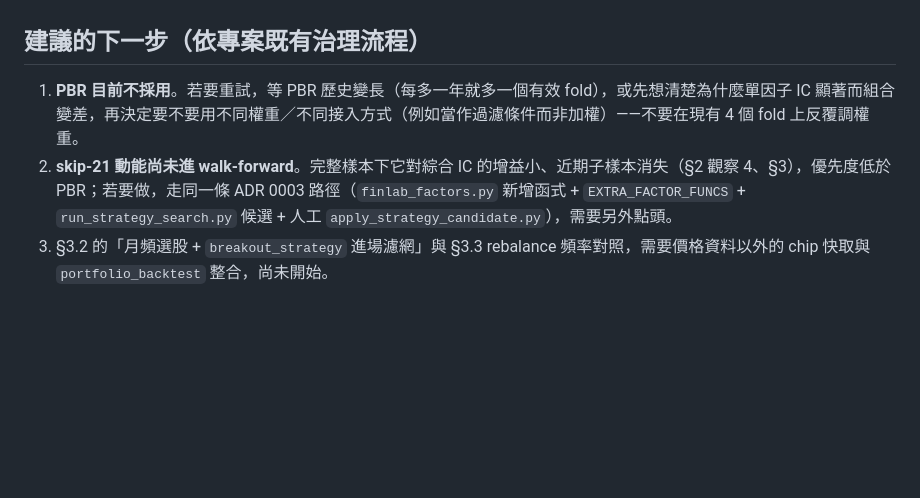
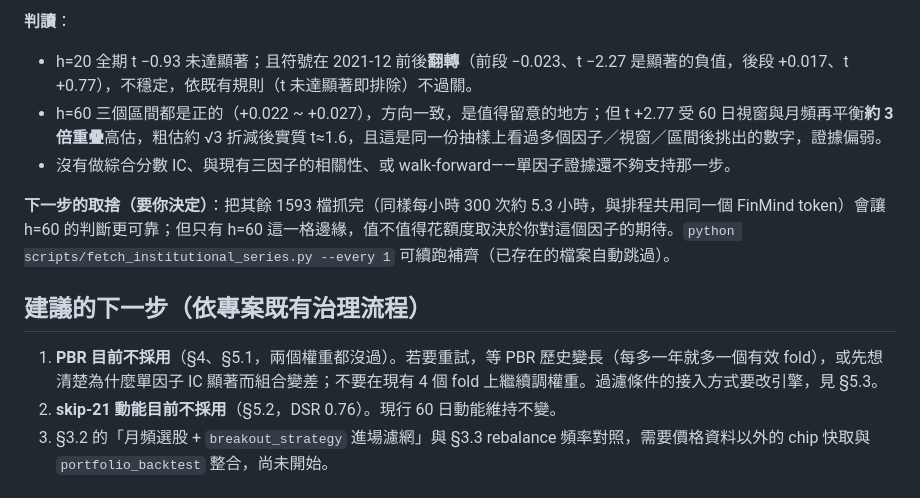
Before and after one commit to WilliamJHC/tw_stock_tracker, a Markdown page: docs/factor_candidates_momentum_ic_2026-09.md, the part around one of its changes. Rendered like a GitHub page; blank space fills up the shorter version.

```diff
--- a/docs/factor_candidates_momentum_ic_2026-09.md
+++ b/docs/factor_candidates_momentum_ic_2026-09.md
@@ -81,7 +127,14 @@
+**判讀**：
+- h=20 全期 t −0.93 未達顯著；且符號在 2021-12 前後**翻轉**（前段 −0.023、t −2.27 是顯著的負值，後段 +0.017、t +0.77），不穩定，依既有規則（t 未達顯著即排除）不過關。
+- h=60 三個區間都是正的（+0.022 ~ +0.027），方向一致，是值得留意的地方；但 t +2.77 受 60 日視窗與月頻再平衡**約 3 倍重疊**高估，粗估約 √3 折減後實質 t≈1.6，且這是同一份抽樣上看過多個因子／視窗／區間後挑出的數字，證據偏弱。
+- 沒有做綜合分數 IC、與現有三因子的相關性、或 walk-forward——單因子證據還不夠支持那一步。
+
+**下一步的取捨（要你決定）**：把其餘 1593 檔抓完（同樣每小時 300 次約 5.3 小時，與排程共用同一個 FinMind token）會讓 h=60 的判斷更可靠；但只有 h=60 這一格邊緣，值不值得花額度取決於你對這個因子的期待。`python scripts/fetch_institutional_series.py --every 1` 可續跑補齊（已存在的檔案自動跳過）。
+
 ## 建議的下一步（依專案既有治理流程）
 
-1. **PBR 目前不採用**。若要重試，等 PBR 歷史變長（每多一年就多一個有效 fold），或先想清楚為什麼單因子 IC 顯著而組合變差，再決定要不要用不同權重／不同接入方式（例如當作過濾條件而非加權）——不要在現有 4 個 fold 上反覆調權重。
-2. **skip-21 動能尚未進 walk-forward**。完整樣本下它對綜合 IC 的增益小、近期子樣本消失（§2 觀察 4、§3），優先度低於 PBR；若要做，走同一條 ADR 0003 路徑（`finlab_factors.py` 新增函式 + `EXTRA_FACTOR_FUNCS` + `run_strategy_search.py` 候選 + 人工 `apply_strategy_candidate.py`），需要另外點頭。
+1. **PBR 目前不採用**（§4、§5.1，兩個權重都沒過）。若要重試，等 PBR 歷史變長（每多一年就多一個有效 fold），或先想清楚為什麼單因子 IC 顯著而組合變差；不要在現有 4 個 fold 上繼續調權重。過濾條件的接入方式要改引擎，見 §5.3。
+2. **skip-21 動能目前不採用**（§5.2，DSR 0.76）。現行 60 日動能維持不變。
 3. §3.2 的「月頻選股 + `breakout_strategy` 進場濾網」與 §3.3 rebalance 頻率對照，需要價格資料以外的 chip 快取與 `portfolio_backtest` 整合，尚未開始。
 
 ## 重現方式
```
Also changed, not shown: other parts of docs/factor_candidates_momentum_ic_2026-09.md (+46 -0 lines), docs/factor_timeframe_optimization_directions.md (+1 -1 lines).
